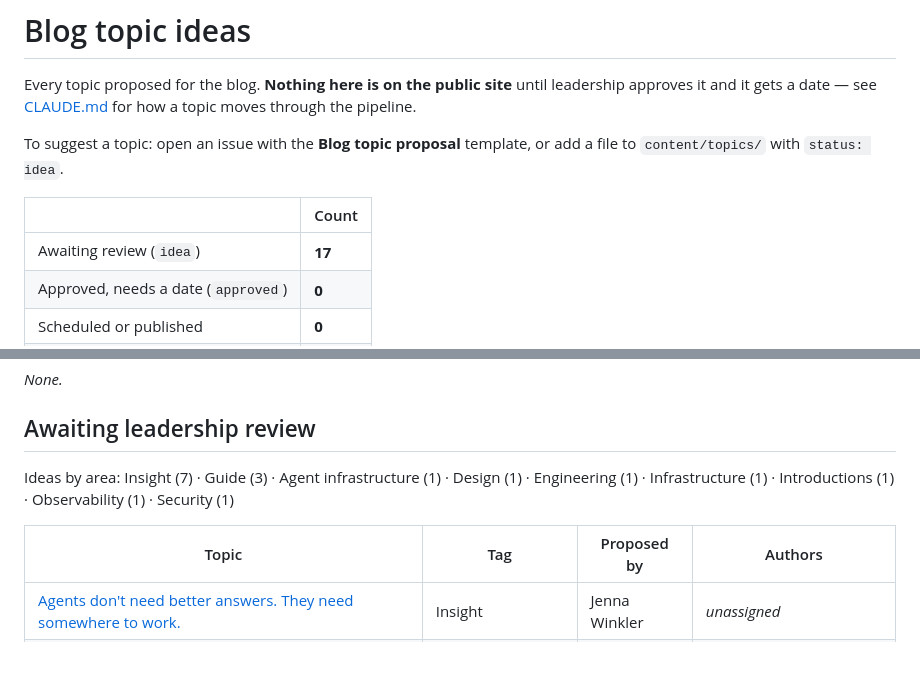
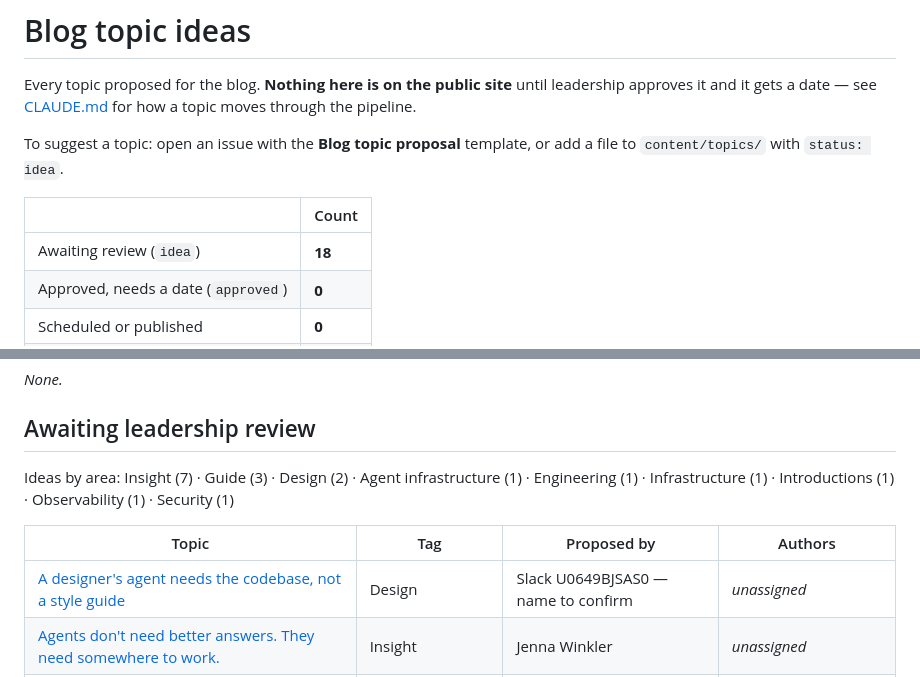
Before and after one commit to dam-agents/ai-industrialization-blog, a Markdown page: IDEAS.md, 2 parts joined by grey strips. GitHub-like rendering.

```diff
--- a/IDEAS.md
+++ b/IDEAS.md
@@ -11,7 +11,7 @@ a file to `content/topics/` with `status: idea`.
 
 | | Count |
 |---|---|
-| Awaiting review (`idea`) | **17** |
+| Awaiting review (`idea`) | **18** |
 | Approved, needs a date (`approved`) | **0** |
 | Scheduled or published | **0** |
 | Declined | **0** |
@@ -25,10 +25,11 @@ _None._
 
 ## Awaiting leadership review
 
-Ideas by area: Insight (7) · Guide (3) · Agent infrastructure (1) · Design (1) · Engineering (1) · Infrastructure (1) · Introductions (1) · Observability (1) · Security (1)
+Ideas by area: Insight (7) · Guide (3) · Design (2) · Agent infrastructure (1) · Engineering (1) · Infrastructure (1) · Introductions (1) · Observability (1) · Security (1)
 
 | Topic | Tag | Proposed by | Authors |
 |---|---|---|---|
+| [A designer's agent needs the codebase, not a style guide](content/topics/a-designers-agent-needs-the-codebase.md) | Design | Slack U0649BJSAS0 — name to confirm | _unassigned_ |
 | [Agents don't need better answers. They need somewhere to work.](content/topics/agents-need-somewhere-to-work.md) | Insight | Jenna Winkler | _unassigned_ |
 | [An annotated experiment loop](content/topics/an-annotated-experiment-loop.md) | Guide | Jenna Winkler | _unassigned_ |
 | [Autonomy is a scheduling problem](content/topics/autonomy-is-a-scheduling-problem.md) | Insight | Jenna Winkler | _unassigned_ |
```
Also changed, not shown: content/topics/a-designers-agent-needs-the-codebase.md (added, +13 -0 lines).
